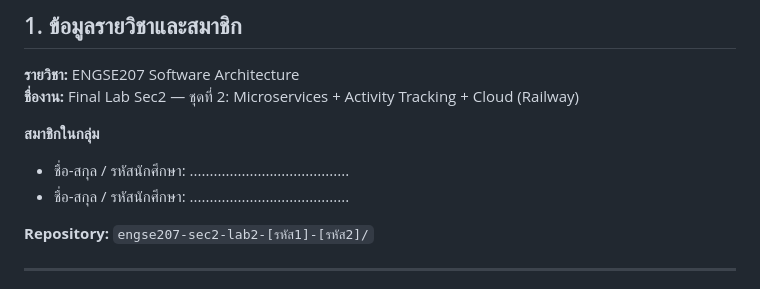
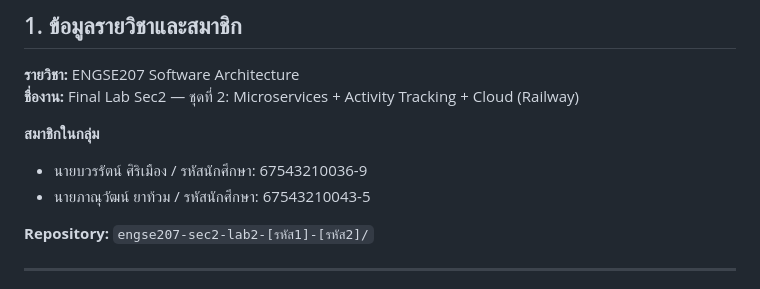
Before and after one commit to BorwonratSE/final-lab-sec2-set2--67543210036-9---67543210043-5-, a Markdown page: README.md, the part around the change. Rendered like a GitHub page.

```diff
--- a/README.md
+++ b/README.md
@@ -9,8 +9,8 @@
 **ชื่องาน:** Final Lab Sec2 — ชุดที่ 2: Microservices + Activity Tracking + Cloud (Railway)
 
 **สมาชิกในกลุ่ม**
-- ชื่อ-สกุล / รหัสนักศึกษา: ........................................
-- ชื่อ-สกุล / รหัสนักศึกษา: ........................................
+- นายบวรรัตน์ ศิริเมือง / รหัสนักศึกษา: 67543210036-9
+- นายภาณุวัฒน์ ยาท้วม / รหัสนักศึกษา: 67543210043-5
 
 **Repository:** `engse207-sec2-lab2-[รหัส1]-[รหัส2]/`
 
```
